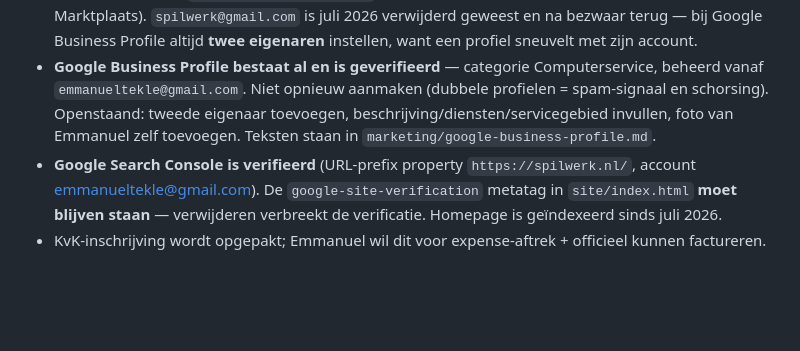
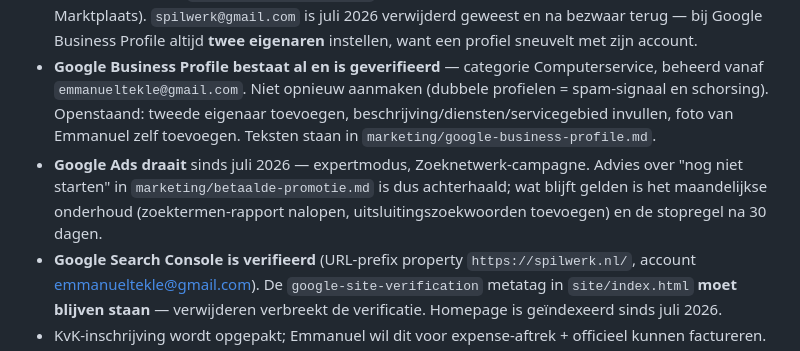
Before and after one commit to E-mma9/spilwerk, a Markdown page: CLAUDE.md, the part around the change. Drawn GitHub-style; blank space fills up the shorter version.

Commit message:
Note that Google Ads is live in expert mode
Recorded so future sessions do not repeat the "do not start ads yet"
advice, while keeping the parts that still apply: monthly search-terms
maintenance and the 30-day stop rule.

```diff
--- a/CLAUDE.md
+++ b/CLAUDE.md
@@ -69,6 +69,7 @@ Plus optioneel: webapp-bouw zoals Total Tankstation (case study staat op `/werk/
 - Domein `spilwerk.nl` is **geregistreerd** (met een i — niet "spelwerk"). Site wordt gedeployed vanuit déze repo via `.github/workflows/pages.yml` (GitHub Pages, `site/CNAME`). De oude repo `E-mma9/spilwerk.nl` is vervangen en onschadelijk gemaakt — niet meer gebruiken.
 - **Google-accounts:** `emmanueltekle@gmail.com` is het stabiele hoofdaccount (Search Console + Marktplaats). `spilwerk@gmail.com` is juli 2026 verwijderd geweest en na bezwaar terug — bij Google Business Profile altijd **twee eigenaren** instellen, want een profiel sneuvelt met zijn account.
 - **Google Business Profile bestaat al en is geverifieerd** — categorie Computerservice, beheerd vanaf `emmanueltekle@gmail.com`. Niet opnieuw aanmaken (dubbele profielen = spam-signaal en schorsing). Openstaand: tweede eigenaar toevoegen, beschrijving/diensten/servicegebied invullen, foto van Emmanuel zelf toevoegen. Teksten staan in `marketing/google-business-profile.md`.
+- **Google Ads draait** sinds juli 2026 — expertmodus, Zoeknetwerk-campagne. Advies over "nog niet starten" in `marketing/betaalde-promotie.md` is dus achterhaald; wat blijft gelden is het maandelijkse onderhoud (zoektermen-rapport nalopen, uitsluitingszoekwoorden toevoegen) en de stopregel na 30 dagen.
 - **Google Search Console is verifieerd** (URL-prefix property `https://spilwerk.nl/`, account emmanueltekle@gmail.com). De `google-site-verification` metatag in `site/index.html` **moet blijven staan** — verwijderen verbreekt de verificatie. Homepage is geïndexeerd sinds juli 2026.
 - KvK-inschrijving wordt opgepakt; Emmanuel wil dit voor expense-aftrek + officieel kunnen factureren.
 - ⚠️ **Telefoonnummer is in transitie.** Momenteel staat **06-87433537** overal gepubliceerd, maar dat is Emmanuels **privénummer**. Hij schaft een **eSIM aan die het zakelijke nummer wordt**. Zodra dat nummer bekend is, moet het in alle 15 bestanden vervangen worden — zie de checklist in `marketing/nummer-wissel.md`. **Niet laten drukken** (visitekaartje/flyer) voordat het zakelijke nummer bekend is.
```
